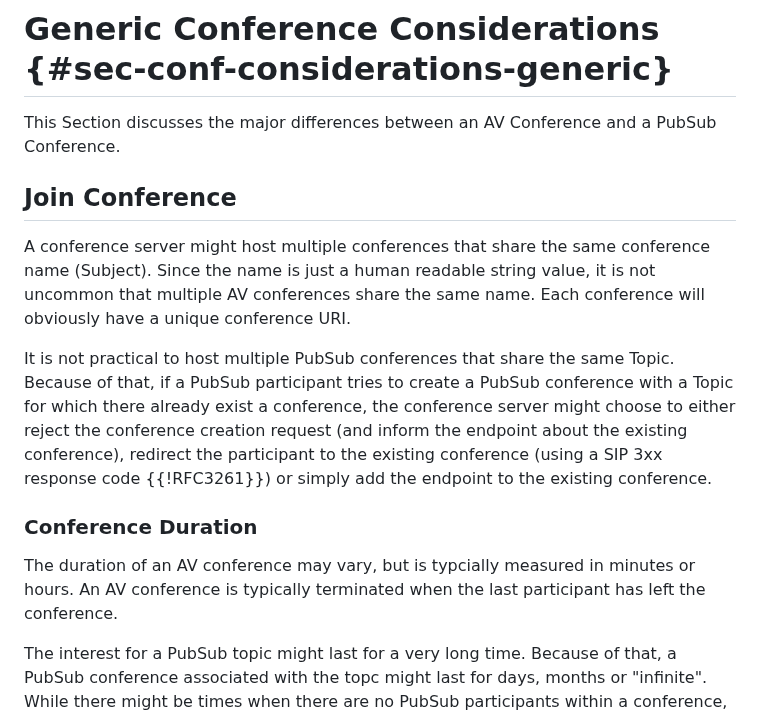
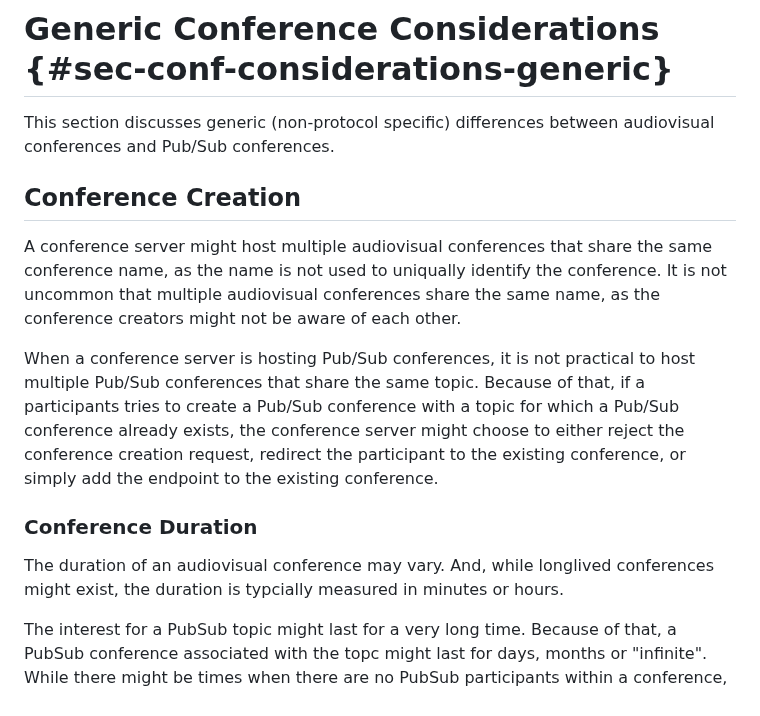
Before and after one commit to cdh4u/conference-pubsub, a Markdown page: draft-holmberg-conference-pubsub.md, the part around one of its changes. GitHub-like rendering.

```diff
--- a/draft-holmberg-conference-pubsub.md
+++ b/draft-holmberg-conference-pubsub.md
@@ -117,17 +117,20 @@ This document uses the SIP terminology defined in {{!RFC4353}} and the RTP termi
 
 # Generic Conference Considerations {#sec-conf-considerations-generic}
 
-This Section discusses the major differences between an AV Conference and a PubSub Conference.
+This section discusses generic (non-protocol specific) differences between audiovisual conferences and Pub/Sub conferences.
 
-## Join Conference
+## Conference Creation
 
-A conference server might host multiple conferences that share the same conference name (Subject). Since the name is just a human readable string value, it is not uncommon that multiple AV conferences share the same name. Each conference will obviously have a unique conference URI.
+A conference server might host multiple audiovisual conferences that share the same conference name, as the name is not used to uniqually identify the conference. It is not uncommon that multiple audiovisual conferences share the same name, as the conference creators might not be aware of each other.
 
-It is not practical to host multiple PubSub conferences that share the same Topic. Because of that, if a PubSub participant tries to create a PubSub conference with a Topic for which there already exist a conference, the conference server might choose to either reject the conference creation request (and inform the endpoint about the existing conference), redirect the participant to the existing conference (using a SIP 3xx response code {{!RFC3261}}) or simply add the endpoint to the existing conference.
+When a conference server is hosting Pub/Sub conferences, it is not practical to host multiple Pub/Sub conferences that share the same topic. Because of that, if a participants tries to create a Pub/Sub conference with a topic for which a Pub/Sub conference already exists, the conference server might choose to either reject the conference creation request, redirect the participant to the existing conference, or simply add the endpoint to the existing conference.
 
 ### Conference Duration
 
-The duration of an AV conference may vary, but is typcially measured in minutes or hours. An AV conference is typically terminated when the last participant has left the conference.
+The duration of an audiovisual conference may vary. And, while longlived conferences might exist, the duration is typcially measured in minutes or hours.
+
+
+
 
 The interest for a PubSub topic might last for a very long time. Because of that, a PubSub conference associated with the topc might last for days, months or "infinite". While there might be times when there are no PubSub participants within a conference, the conference server might still keep the PubSub conference "alive", as new participants are expected to join in the near future. One advantage of keeping the conference "alive" is that participants can use the same conference URI whenever they are re-joining the conference.
 
```
Also changed, not shown: other parts of draft-holmberg-conference-pubsub.md (+1 -1 lines).
